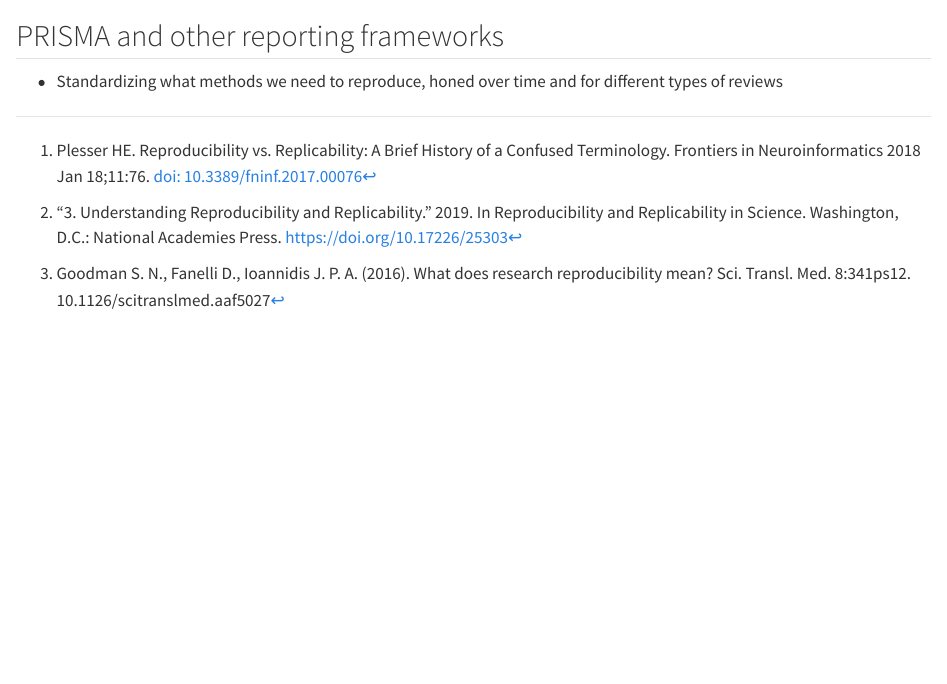
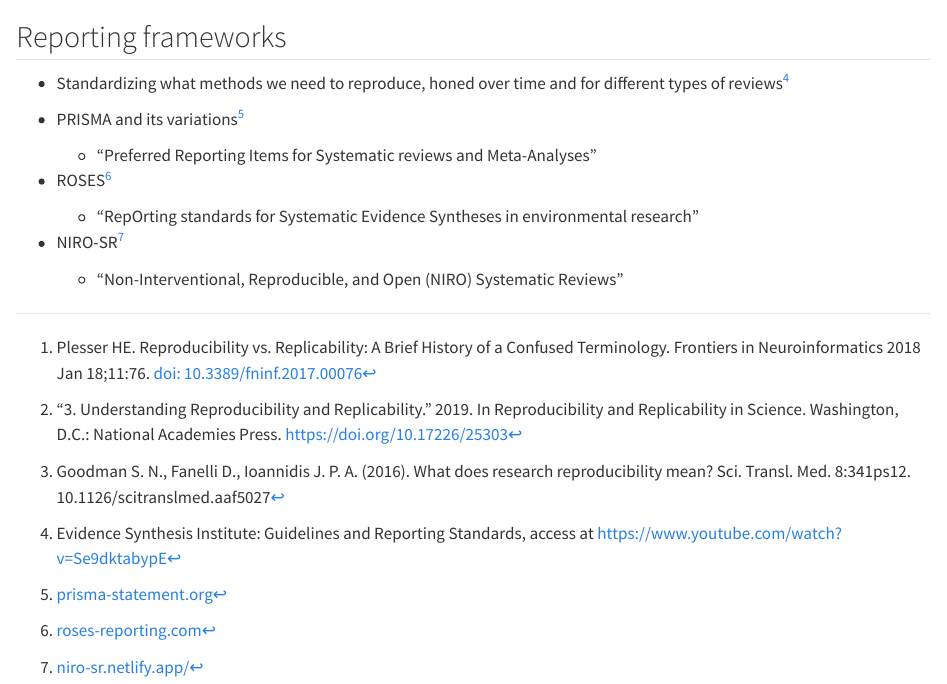
Before and after one commit to baeolophus/library_instruction, a Quarto document (modules/reproducibility_in_reviews.qmd): the page in a window 1100 px wide, from 700 px down before the commit and from 730 px down after it. Rendered offline with R 4.5, knitr and Pandoc in place of Quarto, with nearby package versions.

Commit message:
added reporting standards and their acronym definitions, links

```diff
--- a/modules/reproducibility_in_reviews.qmd
+++ b/modules/reproducibility_in_reviews.qmd
@@ -33,4 +34,14 @@
 
-## PRISMA and other reporting frameworks
 
-- Standardizing what methods we need to reproduce, honed over time and for different types of reviews
+## Reporting frameworks
+
+- Standardizing what methods we need to reproduce, honed over time and for different types of reviews^[Evidence Synthesis Institute: Guidelines and Reporting Standards, access at https://www.youtube.com/watch?v=Se9dktabypE]
+
+- PRISMA and its variations^[[prisma-statement.org](https://www.prisma-statement.org/)]
+  - "Preferred Reporting Items for Systematic reviews and Meta-Analyses"
+
+- ROSES^[[roses-reporting.com](https://www.roses-reporting.com/)]
+  - "RepOrting standards for Systematic Evidence Syntheses in environmental research"
+
+- NIRO-SR^[[niro-sr.netlify.app/](https://niro-sr.netlify.app/)]
+   - "Non-Interventional, Reproducible, and Open (NIRO) Systematic Reviews"
```
Also changed, not shown: modules/reproducibility_in_reviews.html, modules/reproducibility_in_reviews.qmd (1 more changed lines).
